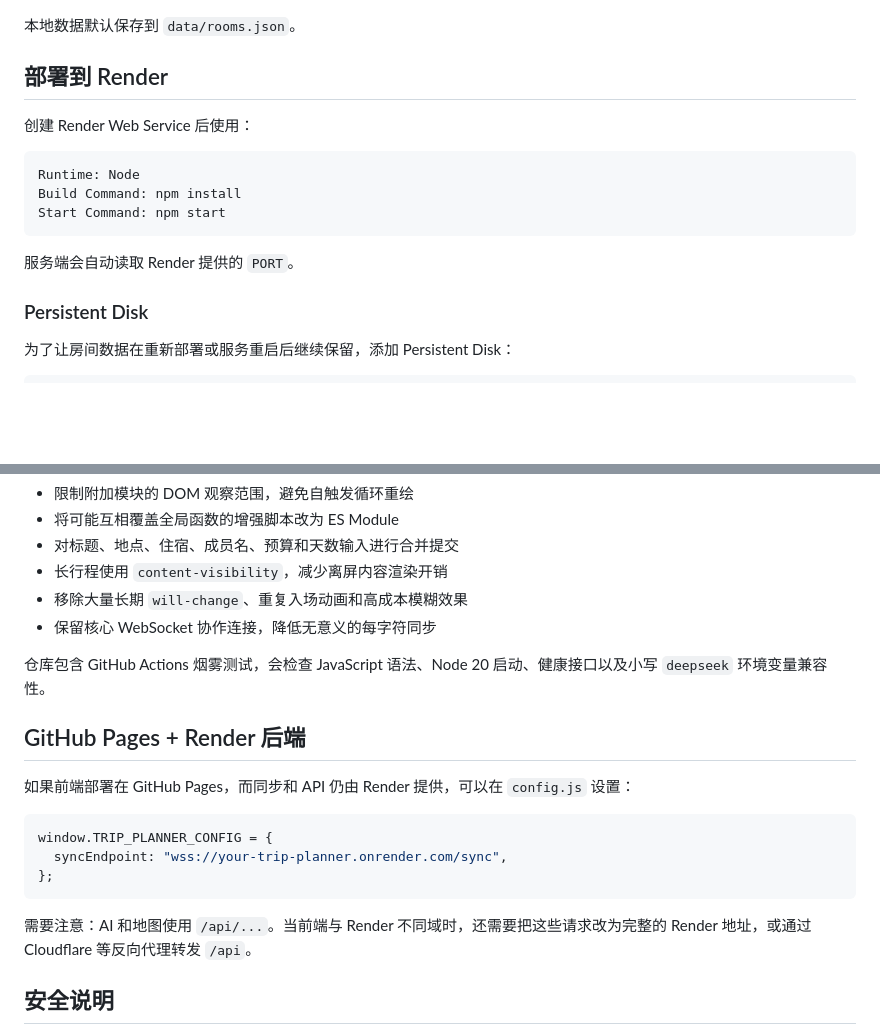
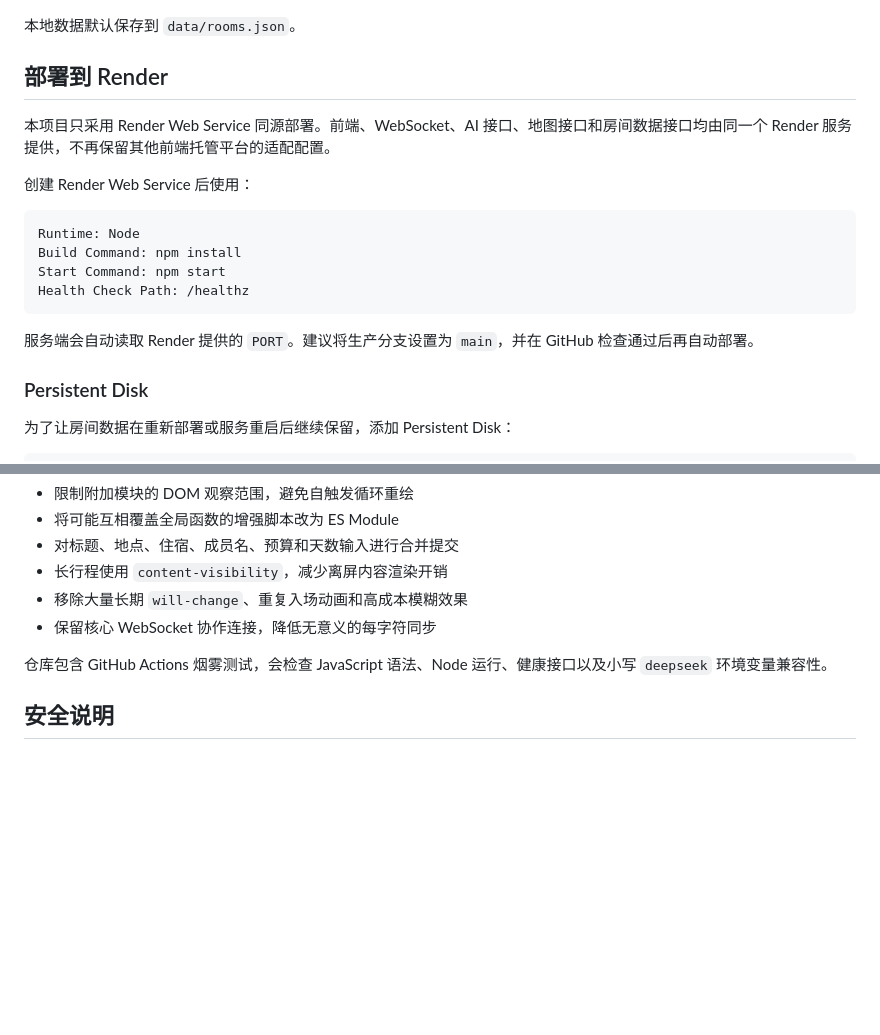
Before and after one commit to CuSO4-5-H2O/Trip-designer, a Markdown page: README.md, 2 parts joined by grey strips. GitHub-like rendering; blank space fills up the shorter version.

Commit message:
Document Render as the only deployment target

````diff
--- a/README.md
+++ b/README.md
@@ -38,15 +38,18 @@ http://localhost:4177
 
 ## 部署到 Render
 
+本项目只采用 Render Web Service 同源部署。前端、WebSocket、AI 接口、地图接口和房间数据接口均由同一个 Render 服务提供，不再保留其他前端托管平台的适配配置。
+
 创建 Render Web Service 后使用：
 
 ```text
 Runtime: Node
 Build Command: npm install
 Start Command: npm start
+Health Check Path: /healthz
 ```
 
-服务端会自动读取 Render 提供的 `PORT`。
+服务端会自动读取 Render 提供的 `PORT`。建议将生产分支设置为 `main`，并在 GitHub 检查通过后再自动部署。
 
 ### Persistent Disk
 
@@ -189,19 +192,7 @@ https://tripdesigner.onrender.com
 - 移除大量长期 `will-change`、重复入场动画和高成本模糊效果
 - 保留核心 WebSocket 协作连接，降低无意义的每字符同步
 
-仓库包含 GitHub Actions 烟雾测试，会检查 JavaScript 语法、Node 20 启动、健康接口以及小写 `deepseek` 环境变量兼容性。
-
-## GitHub Pages + Render 后端
-
-如果前端部署在 GitHub Pages，而同步和 API 仍由 Render 提供，可以在 `config.js` 设置：
-
-```js
-window.TRIP_PLANNER_CONFIG = {
-  syncEndpoint: "wss://your-trip-planner.onrender.com/sync",
-};
-```
-
-需要注意：AI 和地图使用 `/api/...`。当前端与 Render 不同域时，还需要把这些请求改为完整的 Render 地址，或通过 Cloudflare 等反向代理转发 `/api`。
+仓库包含 GitHub Actions 烟雾测试，会检查 JavaScript 语法、Node 运行、健康接口以及小写 `deepseek` 环境变量兼容性。
 
 ## 安全说明
 
````
